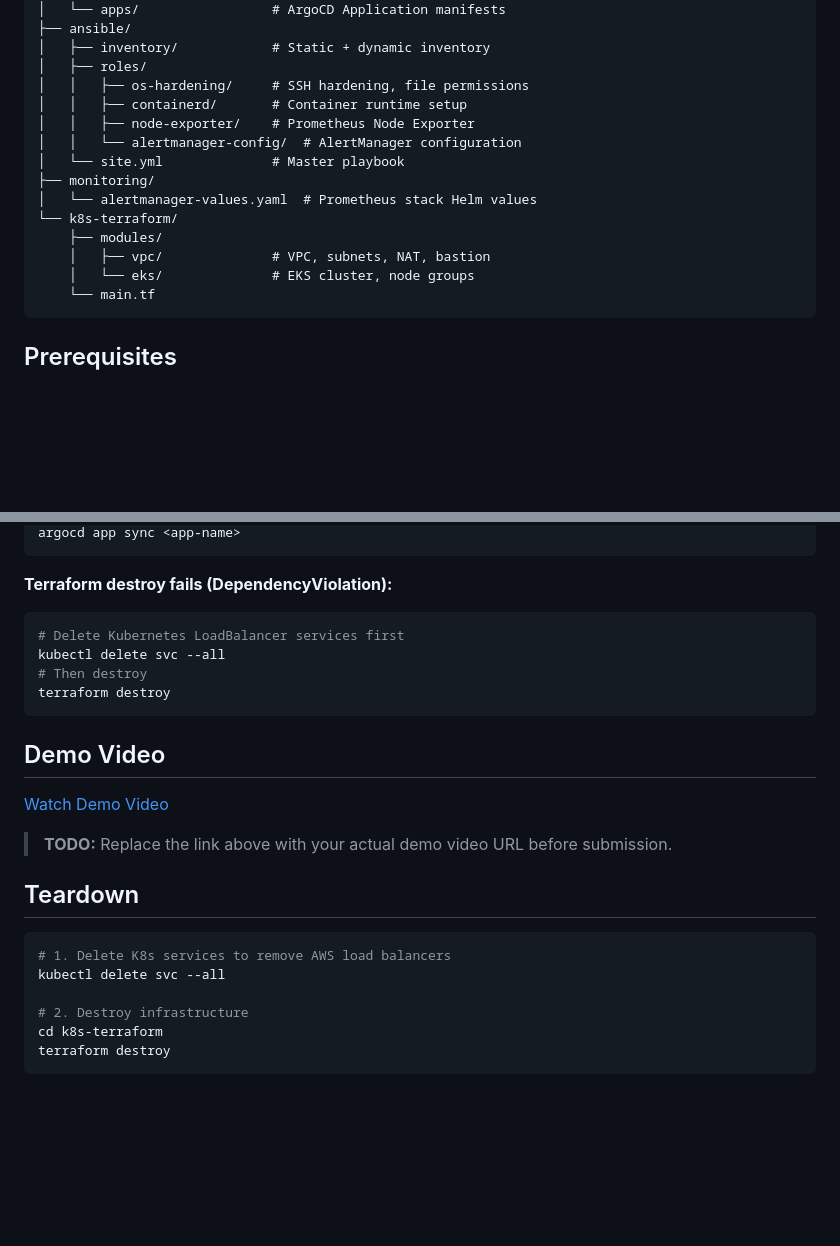
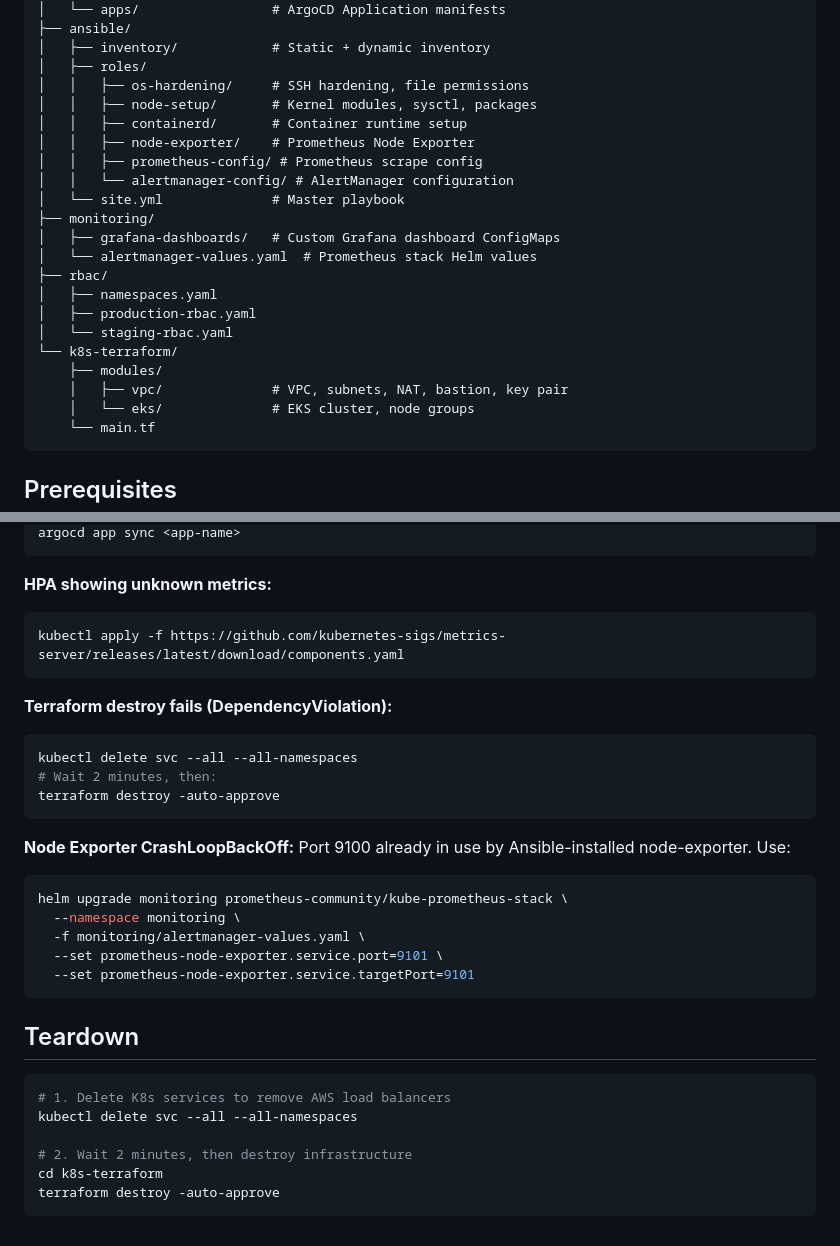
Before and after one commit to Aishwini08/K8s-GitOps-Platform, a Markdown page: README.md, 2 parts joined by grey strips. Rendered like a GitHub page; blank space fills up the shorter version.

````diff
--- a/README.md
+++ b/README.md
@@ -81,15 +59,22 @@ k8s-gitops-platform/
 │   ├── inventory/            # Static + dynamic inventory
 │   ├── roles/
 │   │   ├── os-hardening/     # SSH hardening, file permissions
+│   │   ├── node-setup/       # Kernel modules, sysctl, packages
 │   │   ├── containerd/       # Container runtime setup
 │   │   ├── node-exporter/    # Prometheus Node Exporter
-│   │   └── alertmanager-config/  # AlertManager configuration
+│   │   ├── prometheus-config/ # Prometheus scrape config
+│   │   └── alertmanager-config/ # AlertManager configuration
 │   └── site.yml              # Master playbook
 ├── monitoring/
+│   ├── grafana-dashboards/   # Custom Grafana dashboard ConfigMaps
 │   └── alertmanager-values.yaml  # Prometheus stack Helm values
+├── rbac/
+│   ├── namespaces.yaml
+│   ├── production-rbac.yaml
+│   └── staging-rbac.yaml
 └── k8s-terraform/
     ├── modules/
-    │   ├── vpc/              # VPC, subnets, NAT, bastion
+    │   ├── vpc/              # VPC, subnets, NAT, bastion, key pair
     │   └── eks/              # EKS cluster, node groups
     └── main.tf
 ```
@@ -243,27 +242,35 @@ kubectl get applications -n argocd
 argocd app sync <app-name>
+```
+
+**HPA showing unknown metrics:**
+```bash
+kubectl apply -f https://github.com/kubernetes-sigs/metrics-server/releases/latest/download/components.yaml
 ```
 
 **Terraform destroy fails (DependencyViolation):**
 ```bash
-# Delete Kubernetes LoadBalancer services first
-kubectl delete svc --all
-# Then destroy
-terraform destroy
+kubectl delete svc --all --all-namespaces
+# Wait 2 minutes, then:
+terraform destroy -auto-approve
 ```
 
-## Demo Video
-
-[Watch Demo Video](https://www.youtube.com/watch?v=your-demo-video-link)
-
-> **TODO:** Replace the link above with your actual demo video URL before submission.
+**Node Exporter CrashLoopBackOff:**
+Port 9100 already in use by Ansible-installed node-exporter. Use:
+```bash
+helm upgrade monitoring prometheus-community/kube-prometheus-stack \
+  --namespace monitoring \
+  -f monitoring/alertmanager-values.yaml \
+  --set prometheus-node-exporter.service.port=9101 \
+  --set prometheus-node-exporter.service.targetPort=9101
+```
 
 ## Teardown
 
 ```bash
 # 1. Delete K8s services to remove AWS load balancers
-kubectl delete svc --all
+kubectl delete svc --all --all-namespaces
 
-# 2. Destroy infrastructure
+# 2. Wait 2 minutes, then destroy infrastructure
 cd k8s-terraform
-terraform destroy
+terraform destroy -auto-approve
 ```
````
Also changed, not shown: other parts of README.md (+54 -62 lines).
